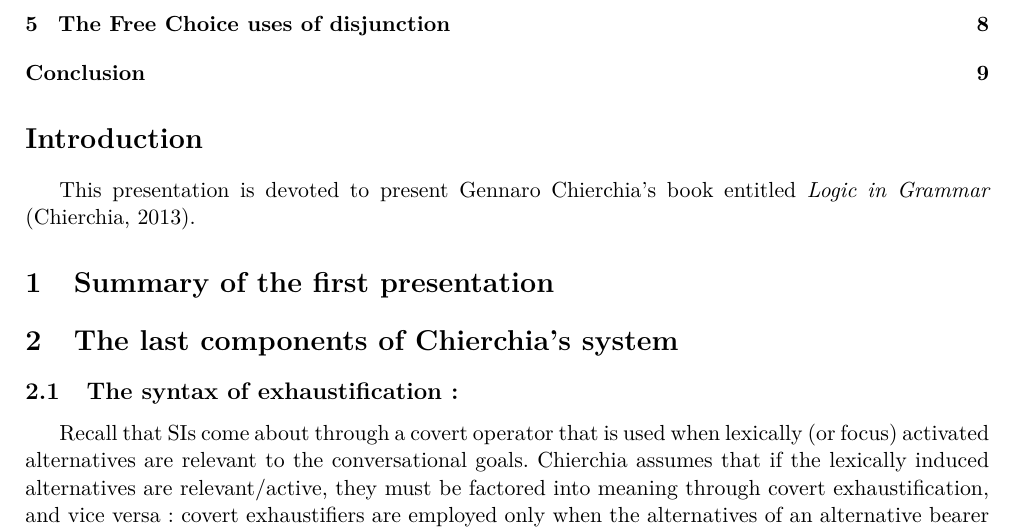
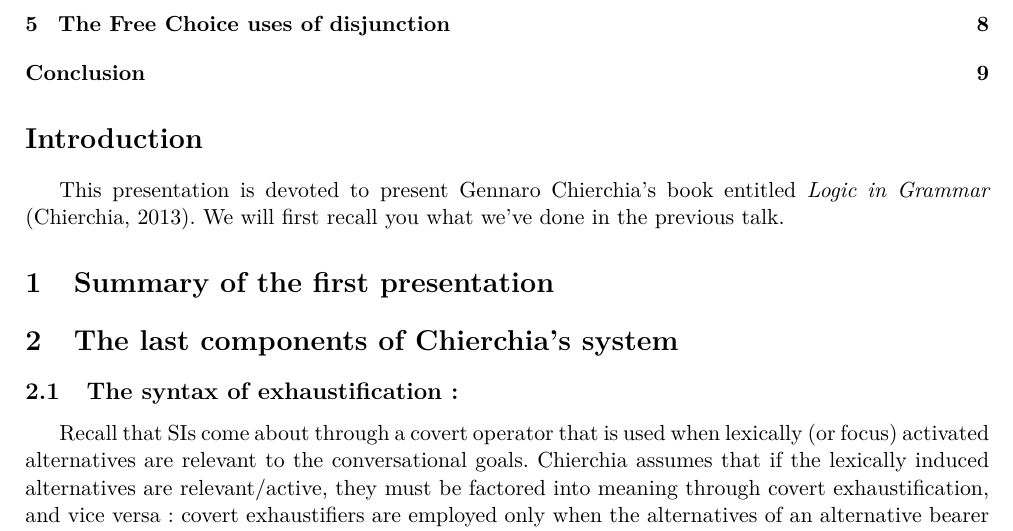
Before and after one commit to ltinsitu/latex_synsem, a LaTeX document (LaTeX files/Prés_Chierchia_0513.tex): part of page 1 of 10, cut so that both start at the same text. Compiled offline with pdfLaTeX.

Commit message:
Test from yet another computer

```diff
--- a/LaTeX files/Prés_Chierchia_0513.tex
+++ b/LaTeX files/Prés_Chierchia_0513.tex
@@ -35,7 +35,7 @@
 
 \section*{Introduction}
 \addcontentsline{toc}{section}{Introduction}
-This presentation is devoted to present Gennaro Chierchia's book entitled \emph{Logic in Grammar} \citep{Chi13}.
+This presentation is devoted to present Gennaro Chierchia's book entitled \emph{Logic in Grammar} \citep{Chi13}. We will first recall you what we've done in the previous talk.
 
 
 \section{Summary of the first presentation}
```
